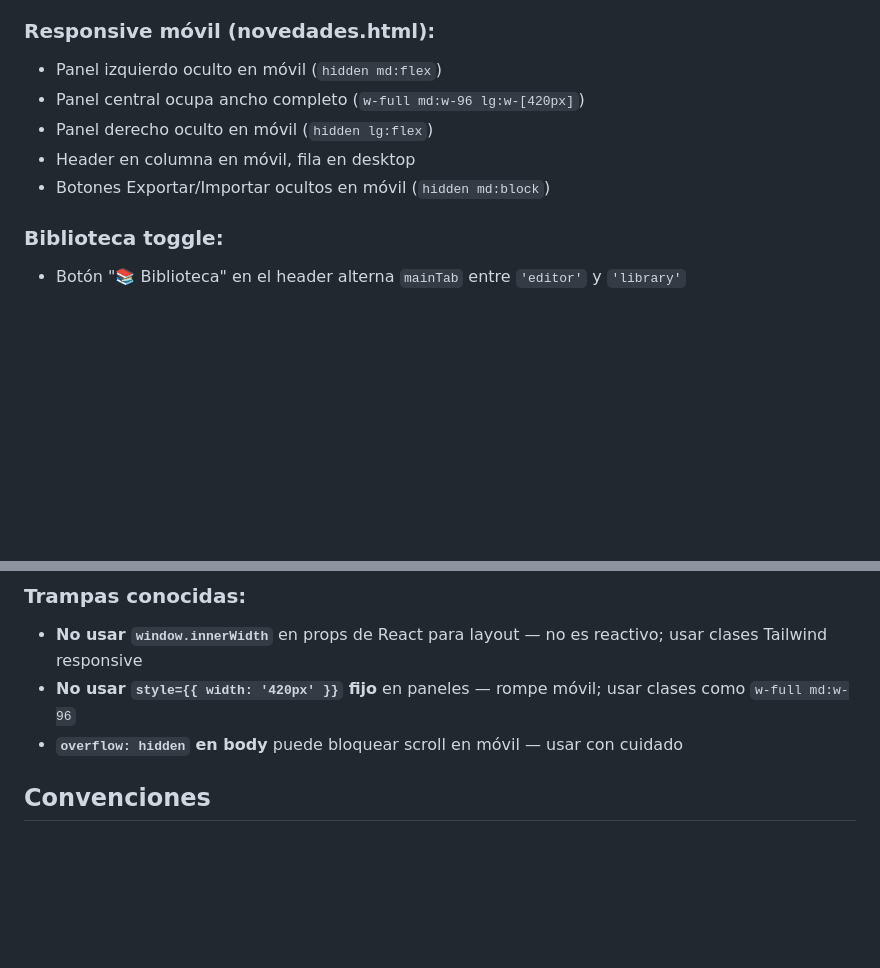
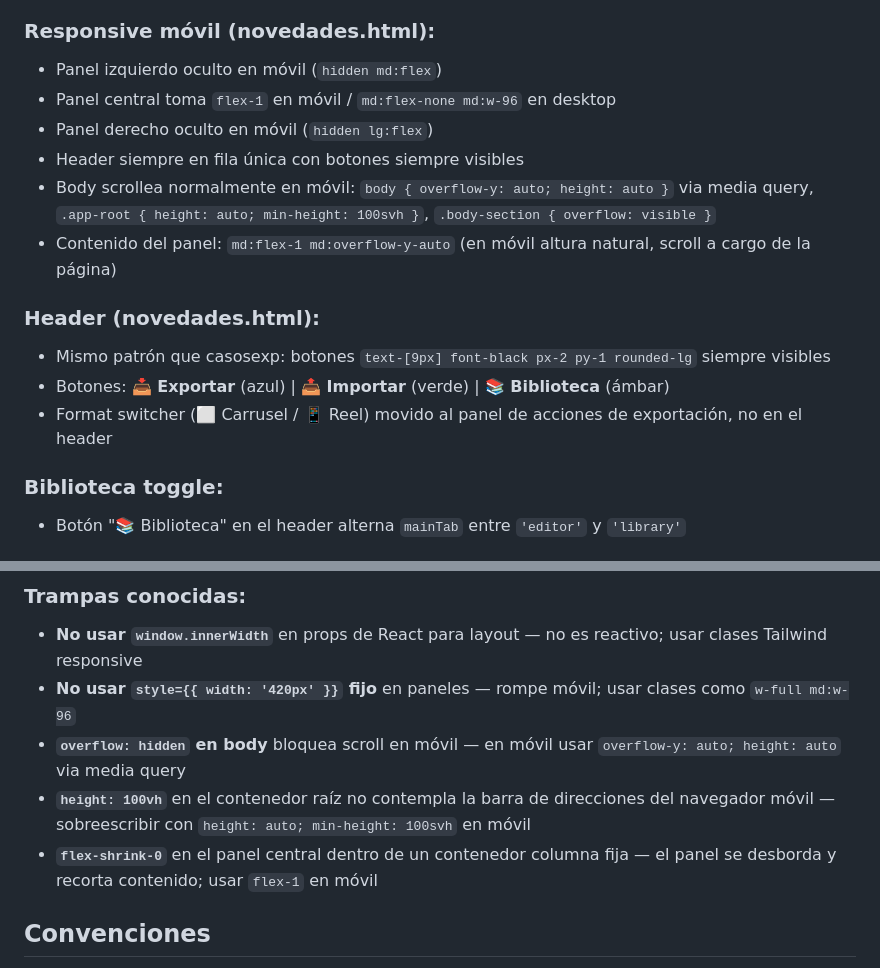
Before and after one commit to diegoastein/Generador, a Markdown page: CLAUDE.md, 2 parts joined by grey strips. GitHub-like rendering; blank space fills up the shorter version.

Commit message:
Actualizar CLAUDE.md con estado actual de novedades.html y trampas móvil
Co-Authored-By: Claude Sonnet 4.6 <noreply@anthropic.com>

```diff
--- a/CLAUDE.md
+++ b/CLAUDE.md
@@ -139,10 +139,16 @@ Agrega las 3 bibliotecas en una vista unificada para planificar publicaciones.
 
 ### Responsive móvil (novedades.html):
 - Panel izquierdo oculto en móvil (`hidden md:flex`)
-- Panel central ocupa ancho completo (`w-full md:w-96 lg:w-[420px]`)
+- Panel central toma `flex-1` en móvil / `md:flex-none md:w-96` en desktop
 - Panel derecho oculto en móvil (`hidden lg:flex`)
-- Header en columna en móvil, fila en desktop
-- Botones Exportar/Importar ocultos en móvil (`hidden md:block`)
+- Header siempre en fila única con botones siempre visibles
+- Body scrollea normalmente en móvil: `body { overflow-y: auto; height: auto }` via media query, `.app-root { height: auto; min-height: 100svh }`, `.body-section { overflow: visible }`
+- Contenido del panel: `md:flex-1 md:overflow-y-auto` (en móvil altura natural, scroll a cargo de la página)
+
+### Header (novedades.html):
+- Mismo patrón que casosexp: botones `text-[9px] font-black px-2 py-1 rounded-lg` siempre visibles
+- Botones: **📥 Exportar** (azul) | **📤 Importar** (verde) | **📚 Biblioteca** (ámbar)
+- Format switcher (⬜ Carrusel / 📱 Reel) movido al panel de acciones de exportación, no en el header
 
 ### Biblioteca toggle:
 - Botón "📚 Biblioteca" en el header alterna `mainTab` entre `'editor'` y `'library'`
@@ -203,7 +209,9 @@ Todos los módulos usan el mismo patrón:
 ### Trampas conocidas:
 - **No usar `window.innerWidth`** en props de React para layout — no es reactivo; usar clases Tailwind responsive
 - **No usar `style={{ width: '420px' }}` fijo** en paneles — rompe móvil; usar clases como `w-full md:w-96`
-- **`overflow: hidden` en body** puede bloquear scroll en móvil — usar con cuidado
+- **`overflow: hidden` en body** bloquea scroll en móvil — en móvil usar `overflow-y: auto; height: auto` via media query
+- **`height: 100vh`** en el contenedor raíz no contempla la barra de direcciones del navegador móvil — sobreescribir con `height: auto; min-height: 100svh` en móvil
+- **`flex-shrink-0`** en el panel central dentro de un contenedor columna fija — el panel se desborda y recorta contenido; usar `flex-1` en móvil
 
 ## Convenciones
 
```
